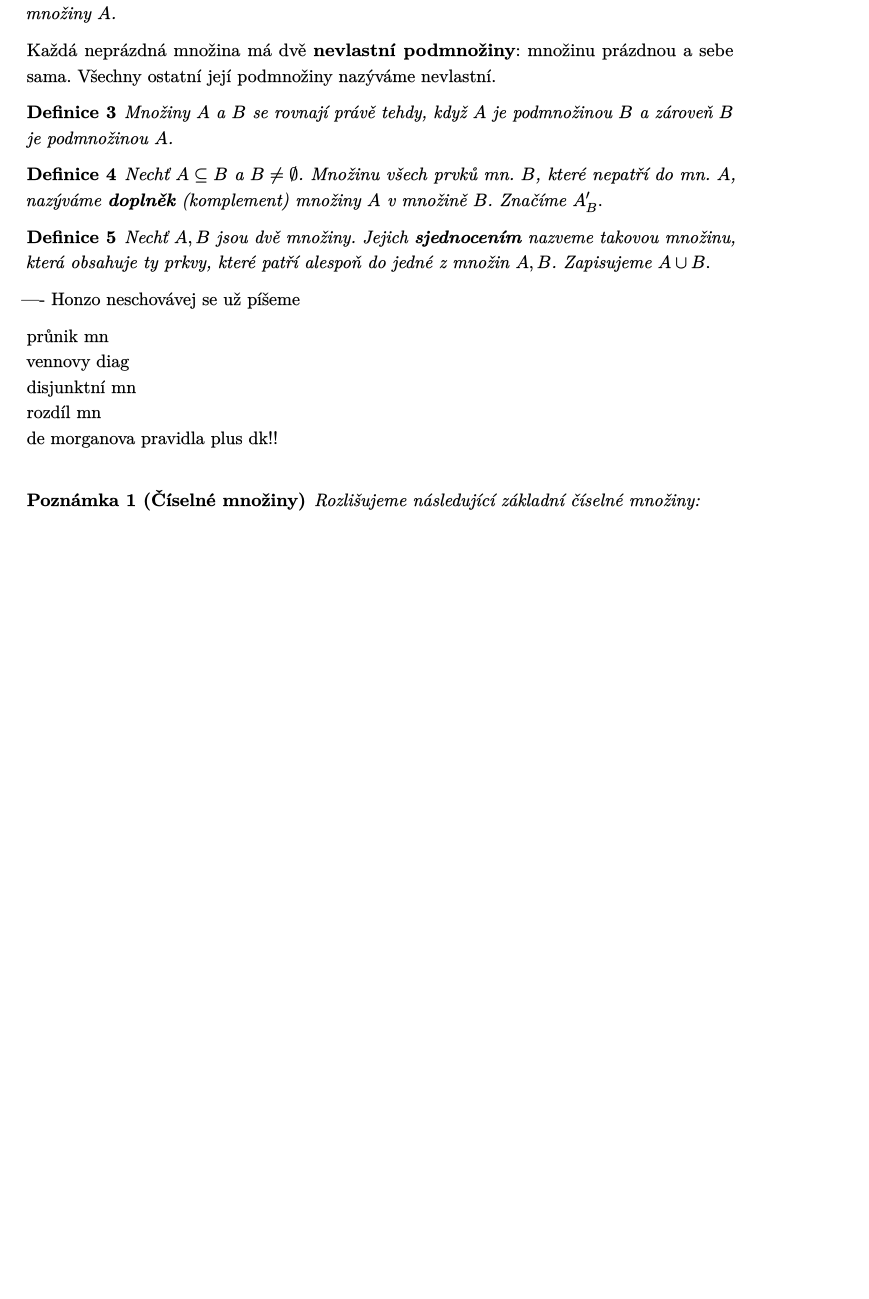
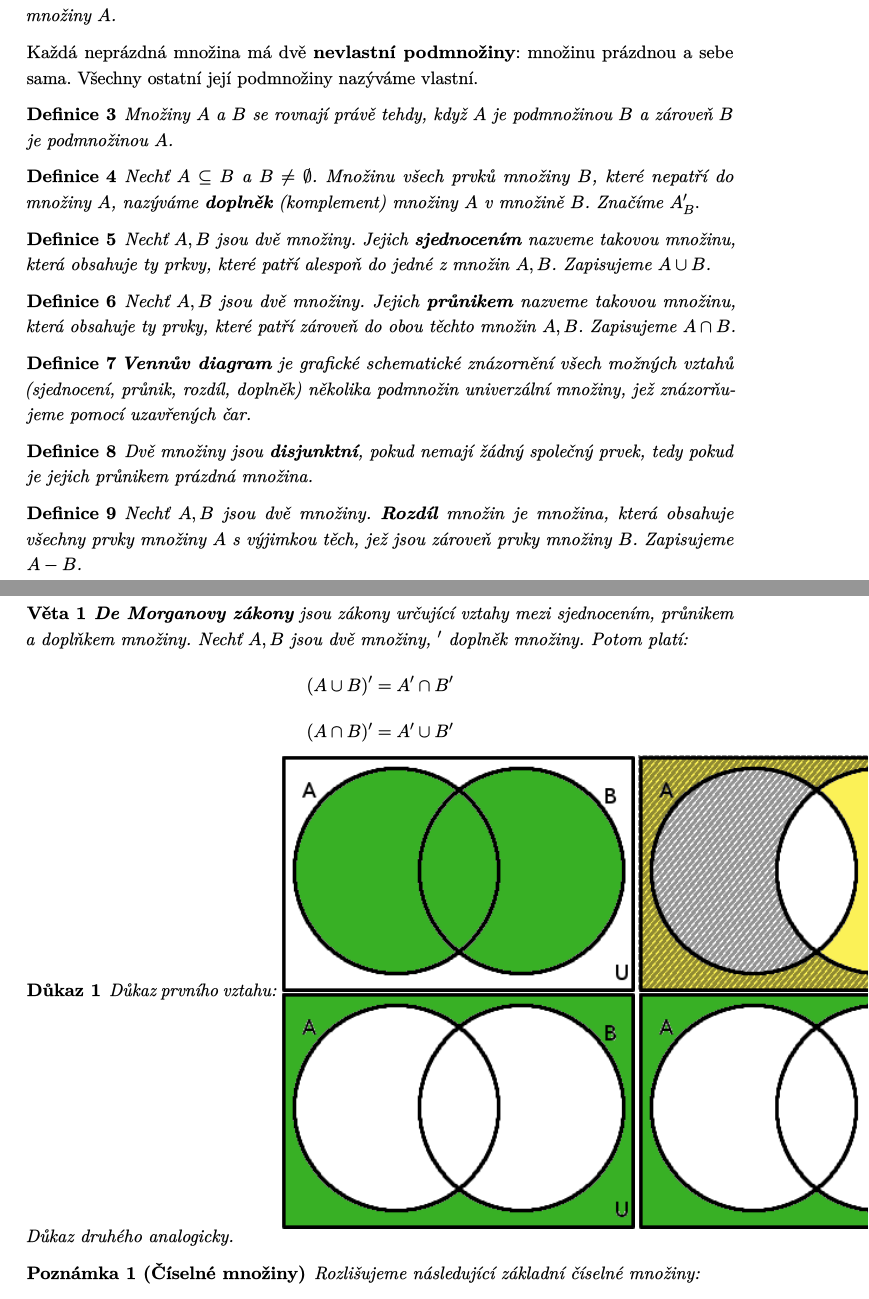
Before and after one commit to DominikDolezel/maturita_m, a LaTeX document (main.tex, which reads chapters/01_teorie_mnozin.tex): part of page 3 of 7 before the commit and two parts of pages 3 and 4 of 9 after it, the two joined at a grey line, cut so that both start at the same text, the shorter picture padded with empty space. The pictures show the PDF file main.pdf that the author committed with the source.

```diff
--- a/chapters/01_teorie_mnozin.tex
+++ b/chapters/01_teorie_mnozin.tex
@@ -9,29 +9,55 @@
   \textbf{Podmnožina} množiny $A$ je taková množina $B$, že všechny její prvky patří do množiny $A$.
 \end{definition}
 
-Každá neprázdná množina má dvě \textbf{nevlastní podmnožiny}: množinu prázdnou a sebe sama. Všechny ostatní její podmnožiny nazýváme nevlastní.
+Každá neprázdná množina má dvě \textbf{nevlastní podmnožiny}: množinu prázdnou a sebe sama. Všechny ostatní její podmnožiny nazýváme vlastní.
 
 \begin{definition}
   Množiny $A$ a $B$ se rovnají právě tehdy, když $A$ je podmnožinou $B$ a zároveň $B$ je podmnožinou $A$.
 \end{definition}
 
 \begin{definition}
-  Nechť $A \subseteq B$ a $B\neq \emptyset$. Množinu všech prvků mn. $B$, které nepatří do mn. $A$, nazýváme \textbf{doplněk} (komplement) množiny $A$ v množině $B$. Značíme $A_B^\prime.$
+  Nechť $A \subseteq B$ a $B\neq \emptyset$. Množinu všech prvků množiny $B$, které nepatří do množiny $A$, nazýváme \textbf{doplněk} (komplement) množiny $A$ v množině $B$. Značíme $A_B^\prime.$
 \end{definition}
 
 \begin{definition}
-  Nechť $A, B$ jsou dvě množiny. Jejich \textbf{sjednocením} nazveme takovou množinu, která obsahuje ty prkvy, které patří alespoň do jedné z množin $A, B$. Zapisujeme $A \cup B.$
+  Nechť $A, B$ jsou dvě množiny. Jejich \textbf{sjednocením} nazveme takovou množinu, která obsahuje ty prkvy, které patří alespoň do jedné z množin $A, B$. Zapisujeme $A \cup B$.
 \end{definition}
 
-----
-Honzo neschovávej se už píšeme
+\begin{definition}
+  Nechť $A, B$ jsou dvě množiny. Jejich \textbf{průnikem} nazveme takovou množinu, která obsahuje ty prvky, které patří zároveň do obou těchto množin $A, B$. Zapisujeme $A \cap B$.
+\end{definition}
 
+\begin{definition}
+  \textbf{Vennův diagram} je grafické schematické znázornění všech možných vztahů (sjednocení, průnik, rozdíl, doplněk) několika podmnožin univerzální množiny, jež znázorňujeme pomocí uzavřených čar.
+\end{definition}
 
-průnik mn\\
-vennovy diag \\
-disjunktní mn\\
-rozdíl mn\\
-de morganova pravidla plus dk!!\\
+\begin{definition}
+  Dvě množiny jsou \textbf{disjunktní}, pokud nemají žádný společný prvek, tedy pokud je jejich průnikem prázdná množina.
+\end{definition}
+
+\begin{definition}
+  Nechť $A, B$ jsou dvě množiny. \textbf{Rozdíl} množin je množina, která obsahuje všechny prvky množiny $A$ s výjimkou těch, jež jsou zároveň prvky množiny $B$. Zapisujeme $A - B$.
+\end{definition}
+
+\begin{veta}
+  \textbf{De Morganovy zákony} jsou zákony určující vztahy mezi sjednocením, průnikem a doplňkem množiny. Nechť $A, B$ jsou dvě množiny, $^\prime$ doplněk množiny. Potom platí:
+  $$ (A \cup B)^\prime = A^\prime \cap B^\prime$$
+  $$ (A \cap B)^\prime = A^\prime \cup B^\prime$$
+\end{veta}
+
+\begin{proof}
+  Důkaz prvního vztahu:
+  \begin{minipage}{0.5\textwidth}
+        \includegraphics[width=\linewidth]{vennsjed.png}
+        \includegraphics[width=\linewidth]{venndoplsjed.png}
+  \end{minipage}
+  \hfill
+  \noindent\begin{minipage}{0.5\textwidth}
+        \includegraphics[width=\linewidth]{venndoplAaB.png}
+        \includegraphics[width=\linewidth]{venndoplsjed.png}
+  \end{minipage}
+  Důkaz druhého analogicky.
+\end{proof}
 
 \begin{pozn}[Číselné množiny]
   Rozlišujeme následující základní číselné množiny:
```
Also changed, not shown: main.tex (+9 -6 lines), template/basicstyles.sty (+1 -1 lines), template/cauchy.cls (+4 -4 lines), images/venndoplAaB.png (added), images/venndoplsjed.png (added), images/vennsjed.png (added), main.bbl (added), main.pdf, chapters/01_teorie_mnozin.tex (48 more changed lines), 1 other file.
